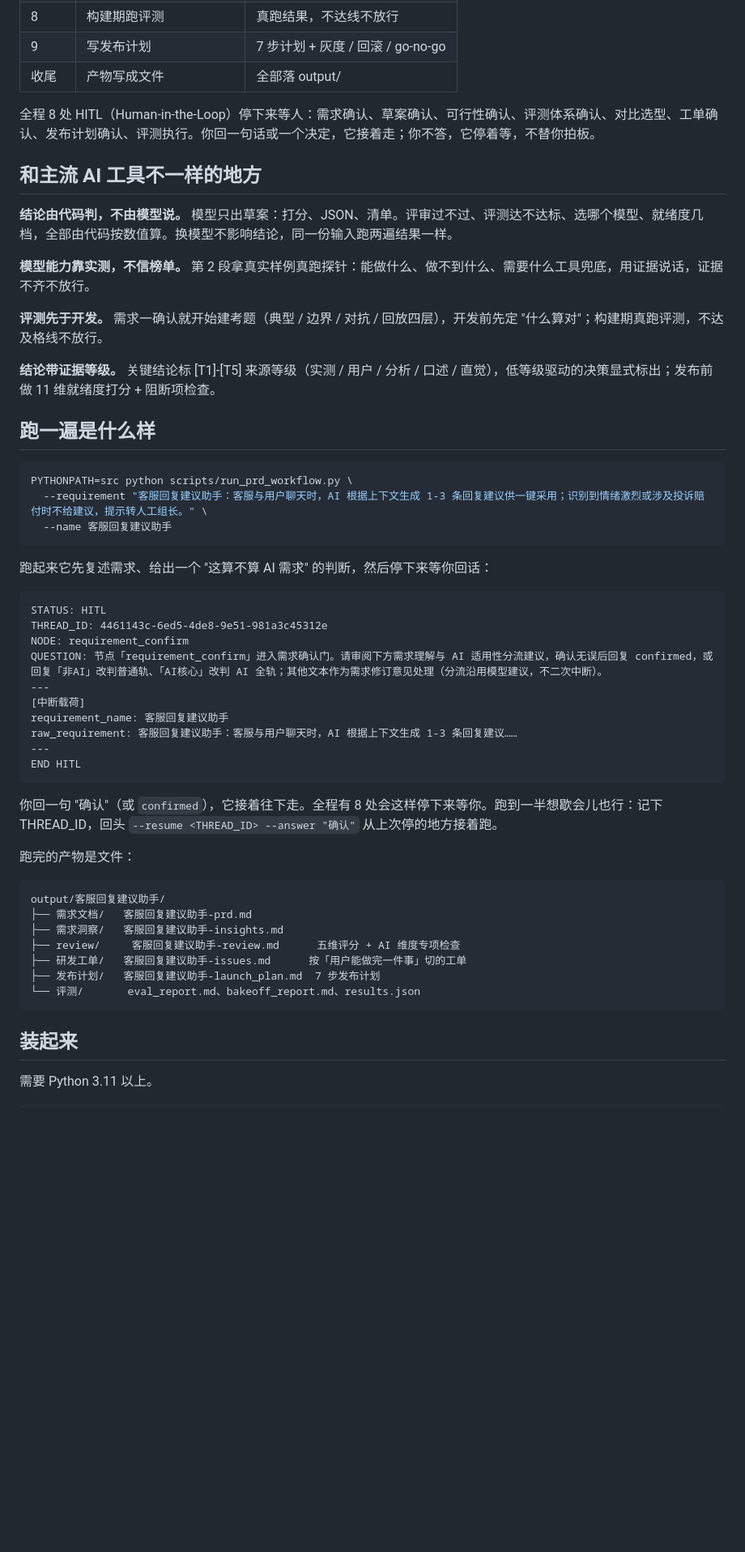
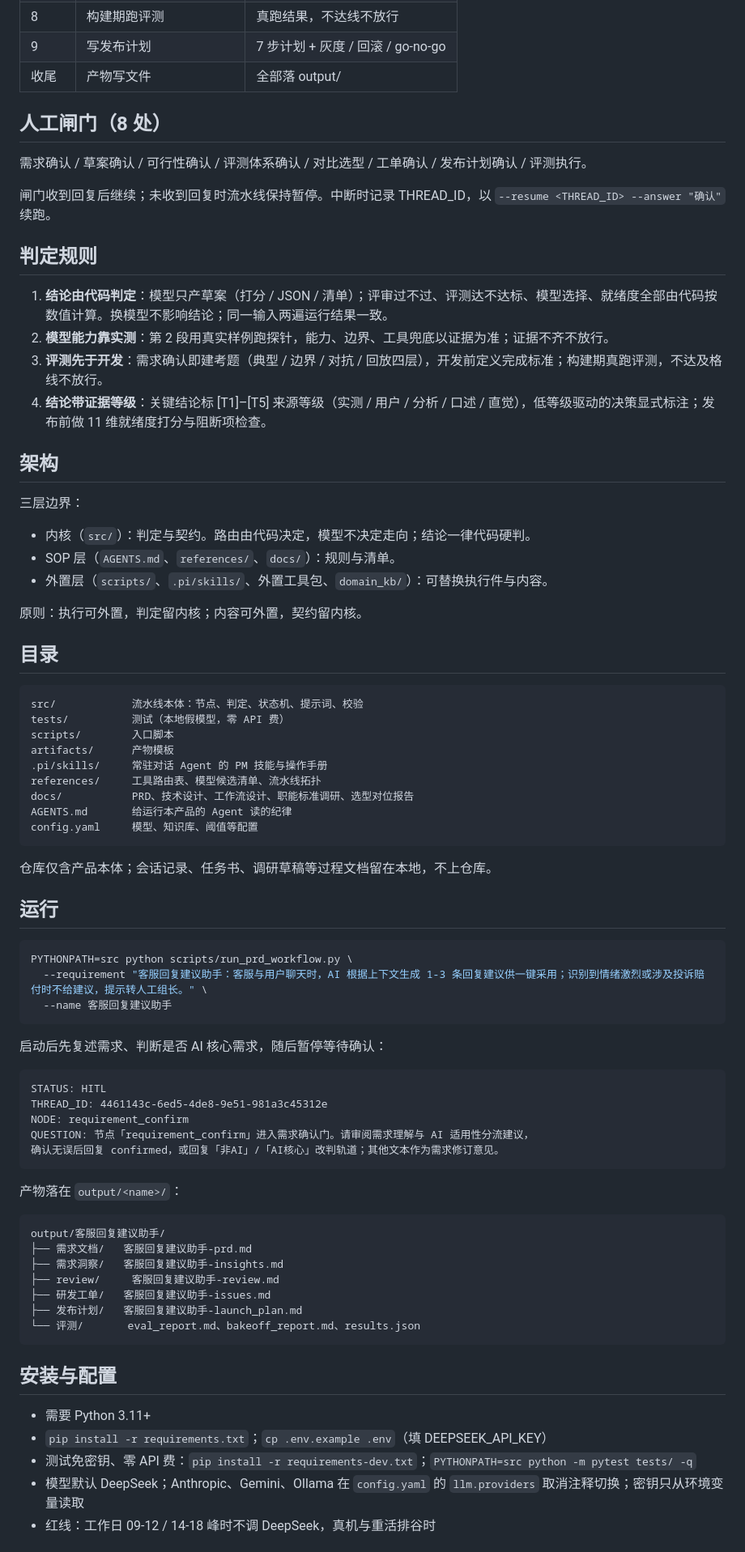
Before and after one commit to TEXXXXTURE/ai-pm-agent, a Markdown page: README.md, the part around one of its changes. Shown at 81% size. GitHub-like rendering; blank space fills up the shorter version.

Commit message:
docs(readme): 重写为规格式表述，去除解释腔与人称

````diff
--- a/README.md
+++ b/README.md
@@ -31,21 +26,48 @@ AI 产品从想法到上线，麻烦不在 "写文档慢"，在四个说不清
 | 7 | 拆研发工单 | 工单 + 覆盖矩阵 |
 | 8 | 构建期跑评测 | 真跑结果，不达线不放行 |
 | 9 | 写发布计划 | 7 步计划 + 灰度 / 回滚 / go-no-go |
-| 收尾 | 产物写成文件 | 全部落 output/ |
+| 收尾 | 产物写文件 | 全部落 output/ |
 
-全程 8 处 HITL（Human-in-the-Loop）停下来等人：需求确认、草案确认、可行性确认、评测体系确认、对比选型、工单确认、发布计划确认、评测执行。你回一句话或一个决定，它接着走；你不答，它停着等，不替你拍板。
+## 人工闸门（8 处）
 
-## 和主流 AI 工具不一样的地方
+需求确认 / 草案确认 / 可行性确认 / 评测体系确认 / 对比选型 / 工单确认 / 发布计划确认 / 评测执行。
 
-**结论由代码判，不由模型说。** 模型只出草案：打分、JSON、清单。评审过不过、评测达不达标、选哪个模型、就绪度几档，全部由代码按数值算。换模型不影响结论，同一份输入跑两遍结果一样。
+闸门收到回复后继续；未收到回复时流水线保持暂停。中断时记录 THREAD_ID，以 `--resume <THREAD_ID> --answer "确认"` 续跑。
 
-**模型能力靠实测，不信榜单。** 第 2 段拿真实样例真跑探针：能做什么、做不到什么、需要什么工具兜底，用证据说话，证据不齐不放行。
+## 判定规则
 
-**评测先于开发。** 需求一确认就开始建考题（典型 / 边界 / 对抗 / 回放四层），开发前先定 "什么算对"；构建期真跑评测，不达及格线不放行。
+1. **结论由代码判定**：模型只产草案（打分 / JSON / 清单）；评审过不过、评测达不达标、模型选择、就绪度全部由代码按数值计算。换模型不影响结论；同一输入两遍运行结果一致。
+2. **模型能力靠实测**：第 2 段用真实样例跑探针，能力、边界、工具兜底以证据为准；证据不齐不放行。
+3. **评测先于开发**：需求确认即建考题（典型 / 边界 / 对抗 / 回放四层），开发前定义完成标准；构建期真跑评测，不达及格线不放行。
+4. **结论带证据等级**：关键结论标 [T1]–[T5] 来源等级（实测 / 用户 / 分析 / 口述 / 直觉），低等级驱动的决策显式标注；发布前做 11 维就绪度打分与阻断项检查。
 
-**结论带证据等级。** 关键结论标 [T1]-[T5] 来源等级（实测 / 用户 / 分析 / 口述 / 直觉），低等级驱动的决策显式标出；发布前做 11 维就绪度打分 + 阻断项检查。
+## 架构
 
-## 跑一遍是什么样
+三层边界：
+
+- 内核（`src/`）：判定与契约。路由由代码决定，模型不决定走向；结论一律代码硬判。
+- SOP 层（`AGENTS.md`、`references/`、`docs/`）：规则与清单。
+- 外置层（`scripts/`、`.pi/skills/`、外置工具包、`domain_kb/`）：可替换执行件与内容。
+
+原则：执行可外置，判定留内核；内容可外置，契约留内核。
+
+## 目录
+
+```
+src/            流水线本体：节点、判定、状态机、提示词、校验
+tests/          测试（本地假模型，零 API 费）
+scripts/        入口脚本
+artifacts/      产物模板
+.pi/skills/     常驻对话 Agent 的 PM 技能与操作手册
+references/     工具路由表、模型候选清单、流水线拓扑
+docs/           PRD、技术设计、工作流设计、职能标准调研、选型对位报告
+AGENTS.md       给运行本产品的 Agent 读的纪律
+config.yaml     模型、知识库、阈值等配置
+```
+
+仓库仅含产品本体；会话记录、任务书、调研草稿等过程文档留在本地，不上仓库。
+
+## 运行
 
 ```bash
 PYTHONPATH=src python scripts/run_prd_workflow.py \
@@ -53,36 +75,33 @@ PYTHONPATH=src python scripts/run_prd_workflow.py \
   --name 客服回复建议助手
 ```
 
-跑起来它先复述需求、给出一个 "这算不算 AI 需求" 的判断，然后停下来等你回话：
+启动后先复述需求、判断是否 AI 核心需求，随后暂停等待确认：
 
 ```
 STATUS: HITL
 THREAD_ID: 4461143c-6ed5-4de8-9e51-981a3c45312e
 NODE: requirement_confirm
-QUESTION: 节点「requirement_confirm」进入需求确认门。请审阅下方需求理解与 AI 适用性分流建议，确认无误后回复 confirmed，或回复「非AI」改判普通轨、「AI核心」改判 AI 全轨；其他文本作为需求修订意见处理（分流沿用模型建议，不二次中断）。
----
-[中断载荷]
-requirement_name: 客服回复建议助手
-raw_requirement: 客服回复建议助手：客服与用户聊天时，AI 根据上下文生成 1-3 条回复建议……
----
-END HITL
+QUESTION: 节点「requirement_confirm」进入需求确认门。请审阅需求理解与 AI 适用性分流建议，
+确认无误后回复 confirmed，或回复「非AI」/「AI核心」改判轨道；其他文本作为需求修订意见。
 ```
 
-你回一句 "确认"（或 `confirmed`），它接着往下走。全程有 8 处会这样停下来等你。跑到一半想歇会儿也行：记下 THREAD_ID，回头 `--resume <THREAD_ID> --answer "确认"` 从上次停的地方接着跑。
-
-跑完的产物是文件：
+产物落在 `output/<name>/`：
 
 ```
 output/客服回复建议助手/
 ├── 需求文档/   客服回复建议助手-prd.md
 ├── 需求洞察/   客服回复建议助手-insights.md
-├── review/     客服回复建议助手-review.md      五维评分 + AI 维度专项检查
-├── 研发工单/   客服回复建议助手-issues.md      按「用户能做完一件事」切的工单
-├── 发布计划/   客服回复建议助手-launch_plan.md  7 步发布计划
+├── review/     客服回复建议助手-review.md
+├── 研发工单/   客服回复建议助手-issues.md
+├── 发布计划/   客服回复建议助手-launch_plan.md
 └── 评测/       eval_report.md、bakeoff_report.md、results.json
 ```
 
-## 装起来
+## 安装与配置
 
-需要 Python 3.11 以上。
+- 需要 Python 3.11+
+- `pip install -r requirements.txt`；`cp .env.example .env`（填 DEEPSEEK_API_KEY）
+- 测试免密钥、零 API 费：`pip install -r requirements-dev.txt`；`PYTHONPATH=src python -m pytest tests/ -q`
+- 模型默认 DeepSeek；Anthropic、Gemini、Ollama 在 `config.yaml` 的 `llm.providers` 取消注释切换；密钥只从环境变量读取
+- 红线：工作日 09-12 / 14-18 峰时不调 DeepSeek，真机与重活排谷时
 
````
Also changed, not shown: other parts of README.md (+17 -60 lines).
